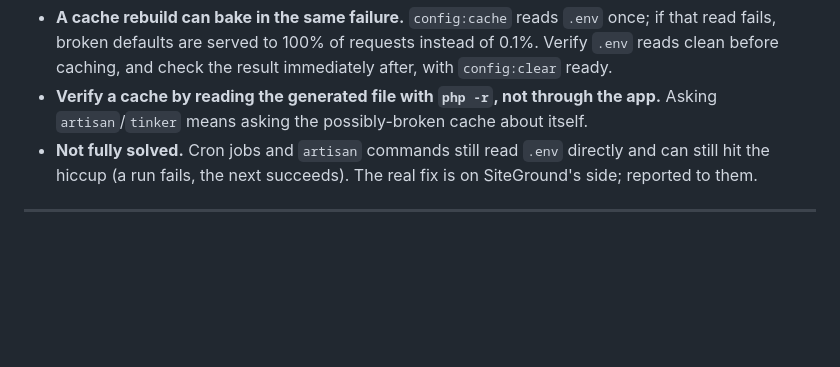
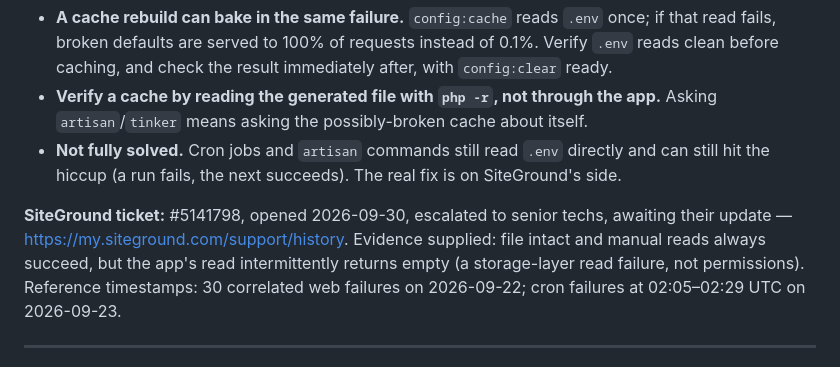
Before and after one commit to sawoodo/nihonarubaito_laravel, a Markdown page: docs/ledger.md, the part around the change. Rendered like a GitHub page; blank space fills up the shorter version.

Commit message:
Ledger: record SiteGround ticket #5141798 for intermittent .env read failures
Co-Authored-By: Claude Opus 5 <noreply@anthropic.com>

```diff
--- a/docs/ledger.md
+++ b/docs/ledger.md
@@ -19,7 +19,9 @@ Decisions and hard-won lessons for nihonarubaito.com. This records why things ar
 **Lessons:**
 - **A cache rebuild can bake in the same failure.** `config:cache` reads `.env` once; if that read fails, broken defaults are served to 100% of requests instead of 0.1%. Verify `.env` reads clean before caching, and check the result immediately after, with `config:clear` ready.
 - **Verify a cache by reading the generated file with `php -r`, not through the app.** Asking `artisan`/`tinker` means asking the possibly-broken cache about itself.
-- **Not fully solved.** Cron jobs and `artisan` commands still read `.env` directly and can still hit the hiccup (a run fails, the next succeeds). The real fix is on SiteGround's side; reported to them.
+- **Not fully solved.** Cron jobs and `artisan` commands still read `.env` directly and can still hit the hiccup (a run fails, the next succeeds). The real fix is on SiteGround's side.
+
+**SiteGround ticket:** #5141798, opened 2026-09-30, escalated to senior techs, awaiting their update — https://my.siteground.com/support/history. Evidence supplied: file intact and manual reads always succeed, but the app's read intermittently returns empty (a storage-layer read failure, not permissions). Reference timestamps: 30 correlated web failures on 2026-09-22; cron failures at 02:05–02:29 UTC on 2026-09-23.
 
 ---
 
```
